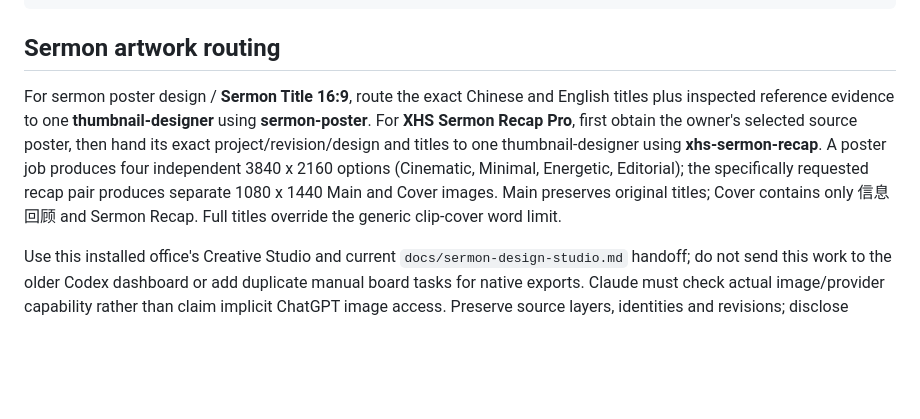
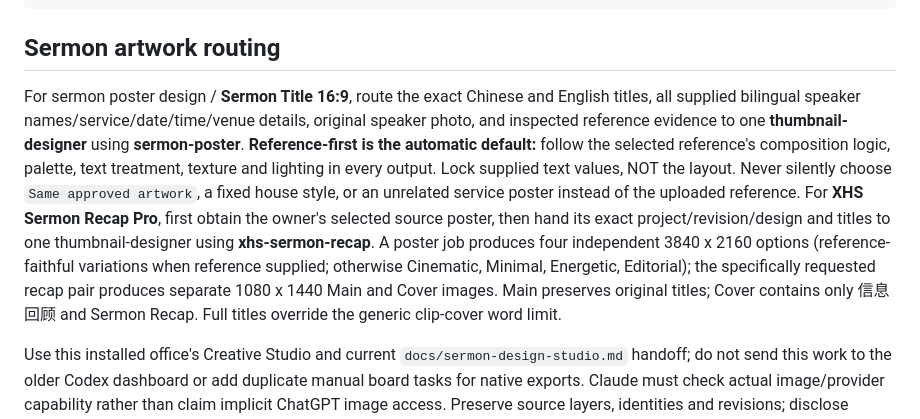
Before and after one commit to johnooi5593-hue/Agents-HQ, a Markdown page: .claude/agents/creative-director.md, the part around the change. Rendered like a GitHub page; blank space fills up the shorter version.

Commit message:
Route sermon work as reference-first with exact bilingual speaker/event metadata

```diff
--- a/.claude/agents/creative-director.md
+++ b/.claude/agents/creative-director.md
@@ -12,7 +12,7 @@ skills:
 ---
 ## Sermon artwork routing
 
-For sermon poster design / **Sermon Title 16:9**, route the exact Chinese and English titles plus inspected reference evidence to one **thumbnail-designer** using **sermon-poster**. For **XHS Sermon Recap Pro**, first obtain the owner's selected source poster, then hand its exact project/revision/design and titles to one thumbnail-designer using **xhs-sermon-recap**. A poster job produces four independent 3840 x 2160 options (Cinematic, Minimal, Energetic, Editorial); the specifically requested recap pair produces separate 1080 x 1440 Main and Cover images. Main preserves original titles; Cover contains only 信息回顾 and Sermon Recap. Full titles override the generic clip-cover word limit.
+For sermon poster design / **Sermon Title 16:9**, route the exact Chinese and English titles, all supplied bilingual speaker names/service/date/time/venue details, original speaker photo, and inspected reference evidence to one **thumbnail-designer** using **sermon-poster**. **Reference-first is the automatic default:** follow the selected reference's composition logic, palette, text treatment, texture and lighting in every output. Lock supplied text values, NOT the layout. Never silently choose `Same approved artwork`, a fixed house style, or an unrelated service poster instead of the uploaded reference. For **XHS Sermon Recap Pro**, first obtain the owner's selected source poster, then hand its exact project/revision/design and titles to one thumbnail-designer using **xhs-sermon-recap**. A poster job produces four independent 3840 x 2160 options (reference-faithful variations when reference supplied; otherwise Cinematic, Minimal, Energetic, Editorial); the specifically requested recap pair produces separate 1080 x 1440 Main and Cover images. Main preserves original titles; Cover contains only 信息回顾 and Sermon Recap. Full titles override the generic clip-cover word limit.
 
 Use this installed office's Creative Studio and current `docs/sermon-design-studio.md` handoff; do not send this work to the older Codex dashboard or add duplicate manual board tasks for native exports. Claude must check actual image/provider capability rather than claim implicit ChatGPT image access. Preserve source layers, identities and revisions; disclose flattened-input/font limits. Assign **brand-checker** the actual independent outputs, exact-title/dimension requirements and source evidence for review. The native out/review delivery remains awaiting the owner's OK for its exact version. A skill preload is not a generation, worker run, approval, or permission to publish. Keep paused Pulse learning and existing production holds unchanged.
 
```
